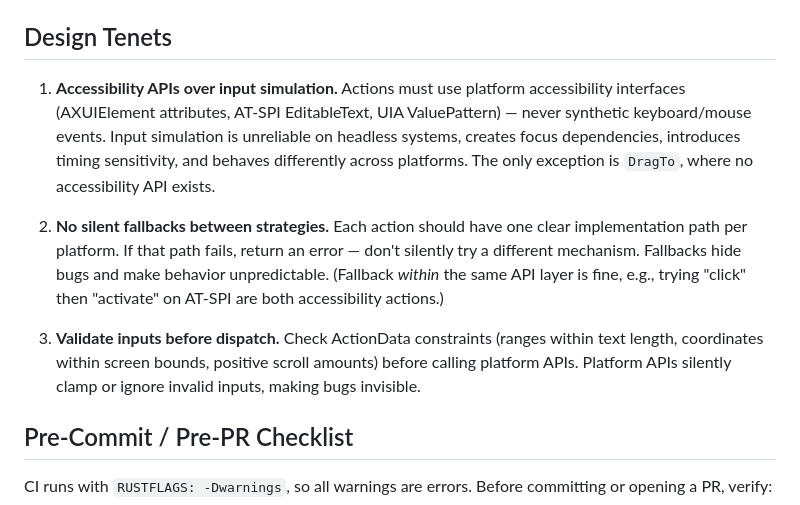
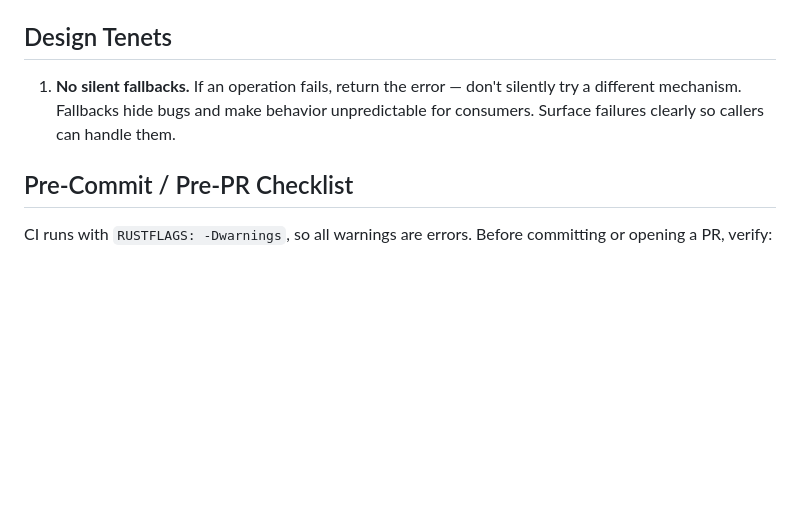
Before and after one commit to xa11y/xa11y, a Markdown page: AGENTS.md, the part around the change. Rendered like a GitHub page; blank space fills up the shorter version.

Commit message:
Simplify design tenets to one principle: no silent fallbacks
Co-Authored-By: Claude Opus 4.6 (1M context) <noreply@anthropic.com>

```diff
--- a/AGENTS.md
+++ b/AGENTS.md
@@ -28,11 +28,7 @@ Integration tests use shared helpers from `xa11y/tests/integ/mod.rs`:
 
 ## Design Tenets
 
-1. **Accessibility APIs over input simulation.** Actions must use platform accessibility interfaces (AXUIElement attributes, AT-SPI EditableText, UIA ValuePattern) — never synthetic keyboard/mouse events. Input simulation is unreliable on headless systems, creates focus dependencies, introduces timing sensitivity, and behaves differently across platforms. The only exception is `DragTo`, where no accessibility API exists.
-
-2. **No silent fallbacks between strategies.** Each action should have one clear implementation path per platform. If that path fails, return an error — don't silently try a different mechanism. Fallbacks hide bugs and make behavior unpredictable. (Fallback *within* the same API layer is fine, e.g., trying "click" then "activate" on AT-SPI are both accessibility actions.)
-
-3. **Validate inputs before dispatch.** Check ActionData constraints (ranges within text length, coordinates within screen bounds, positive scroll amounts) before calling platform APIs. Platform APIs silently clamp or ignore invalid inputs, making bugs invisible.
+1. **No silent fallbacks.** If an operation fails, return the error — don't silently try a different mechanism. Fallbacks hide bugs and make behavior unpredictable for consumers. Surface failures clearly so callers can handle them.
 
 ## Pre-Commit / Pre-PR Checklist
 
```
